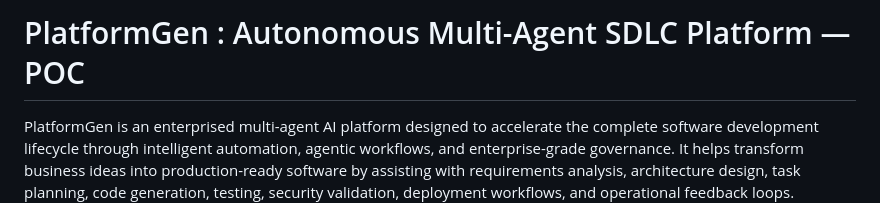
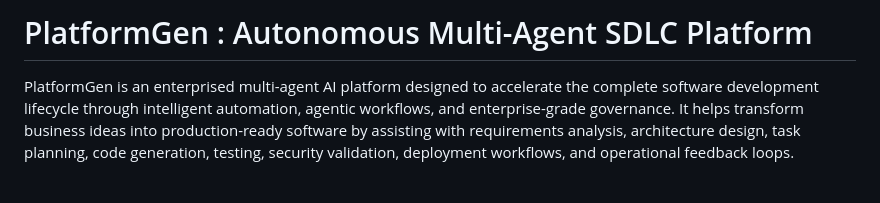
Before and after one commit to CoderPriya/PlatformGen, a Markdown page: README.md, the part around the change. Drawn GitHub-style; blank space fills up the shorter version.

Commit message:
Update project title in README.md
Removed 'POC' from the project title in README.

```diff
--- a/README.md
+++ b/README.md
@@ -1,4 +1,4 @@
-# PlatformGen : Autonomous Multi-Agent SDLC Platform — POC
+# PlatformGen : Autonomous Multi-Agent SDLC Platform
 PlatformGen is an enterprised multi-agent AI platform designed to accelerate the complete software development lifecycle through intelligent automation, agentic workflows, and enterprise-grade governance. It helps transform business ideas into production-ready software by assisting with requirements analysis, architecture design, task planning, code generation, testing, security validation, deployment workflows, and operational feedback loops. PlatformGen is built to combine developer productivity, platform engineering discipline, and autonomous AI capabilities in a controlled, auditable, and scalable way.
 
 
```
